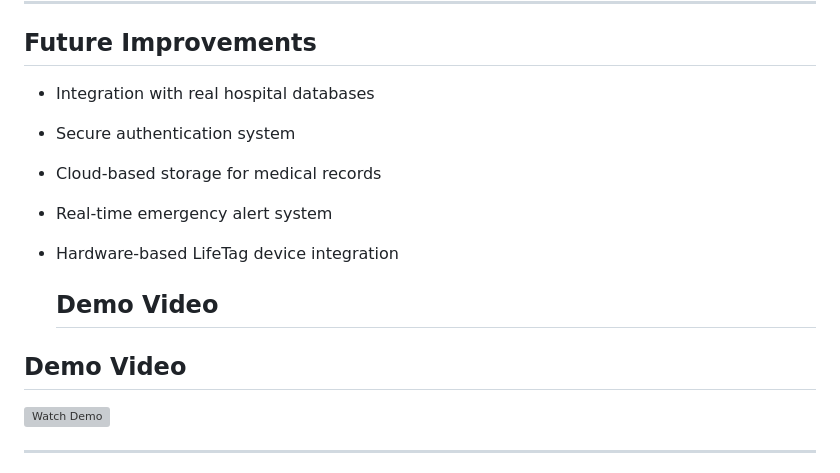
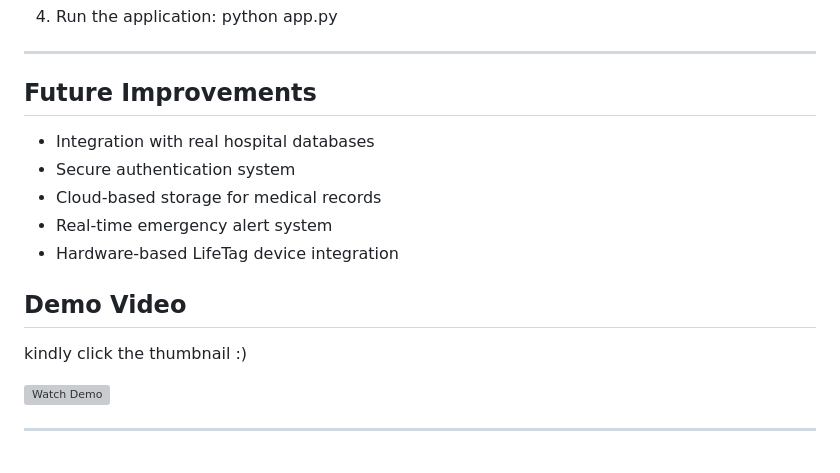
Before and after one commit to vidishaadhiya/lifetag, a Markdown page: README.md, the part around the change. Rendered like a GitHub page; grey boxes are pictures that could not be loaded.

```diff
--- a/README.md
+++ b/README.md
@@ -93,9 +93,8 @@ LifeTag/
 - Real-time emergency alert system
 - Hardware-based LifeTag device integration
 
-  ## Demo Video
-
 ## Demo Video
+kindly click the thumbnail :)
 
 [![Watch Demo](https://img.youtube.com/vi/XkBffSxOBq0/0.jpg)](https://www.youtube.com/watch?v=XkBffSxOBq0)
 
```
